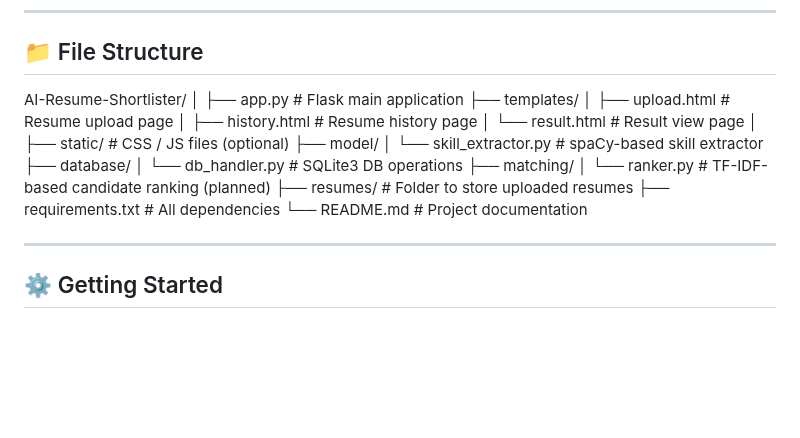
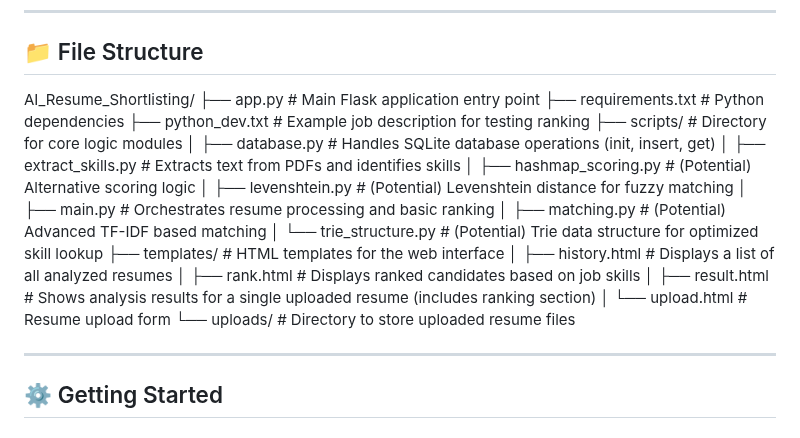
Before and after one commit to SANU20020118/AI_Resume_Shortlisting, a Markdown page: README.md, the part around the change. Rendered like a GitHub page; blank space fills up the shorter version.

```diff
--- a/README.md
+++ b/README.md
@@ -60,24 +60,24 @@ The goal is to **automate** the initial screening of resumes, helping recruiters
 
 ## 📁 File Structure
 
-AI-Resume-Shortlister/
-│
-├── app.py # Flask main application
-├── templates/
-│ ├── upload.html # Resume upload page
-│ ├── history.html # Resume history page
-│ └── result.html # Result view page
-│
-├── static/ # CSS / JS files (optional)
-├── model/
-│ └── skill_extractor.py # spaCy-based skill extractor
-├── database/
-│ └── db_handler.py # SQLite3 DB operations
-├── matching/
-│ └── ranker.py # TF-IDF-based candidate ranking (planned)
-├── resumes/ # Folder to store uploaded resumes
-├── requirements.txt # All dependencies
-└── README.md # Project documentation
+AI_Resume_Shortlisting/
+├── app.py                     # Main Flask application entry point
+├── requirements.txt           # Python dependencies
+├── python_dev.txt             # Example job description for testing ranking
+├── scripts/                   # Directory for core logic modules
+│   ├── database.py            # Handles SQLite database operations (init, insert, get)
+│   ├── extract_skills.py      # Extracts text from PDFs and identifies skills
+│   ├── hashmap_scoring.py     # (Potential) Alternative scoring logic
+│   ├── levenshtein.py         # (Potential) Levenshtein distance for fuzzy matching
+│   ├── main.py                # Orchestrates resume processing and basic ranking
+│   ├── matching.py            # (Potential) Advanced TF-IDF based matching
+│   └── trie_structure.py      # (Potential) Trie data structure for optimized skill lookup
+├── templates/                 # HTML templates for the web interface
+│   ├── history.html           # Displays a list of all analyzed resumes
+│   ├── rank.html              # Displays ranked candidates based on job skills
+│   ├── result.html            # Shows analysis results for a single uploaded resume (includes ranking section)
+│   └── upload.html            # Resume upload form
+└── uploads/                   # Directory to store uploaded resume files
 
 ---
 
```
